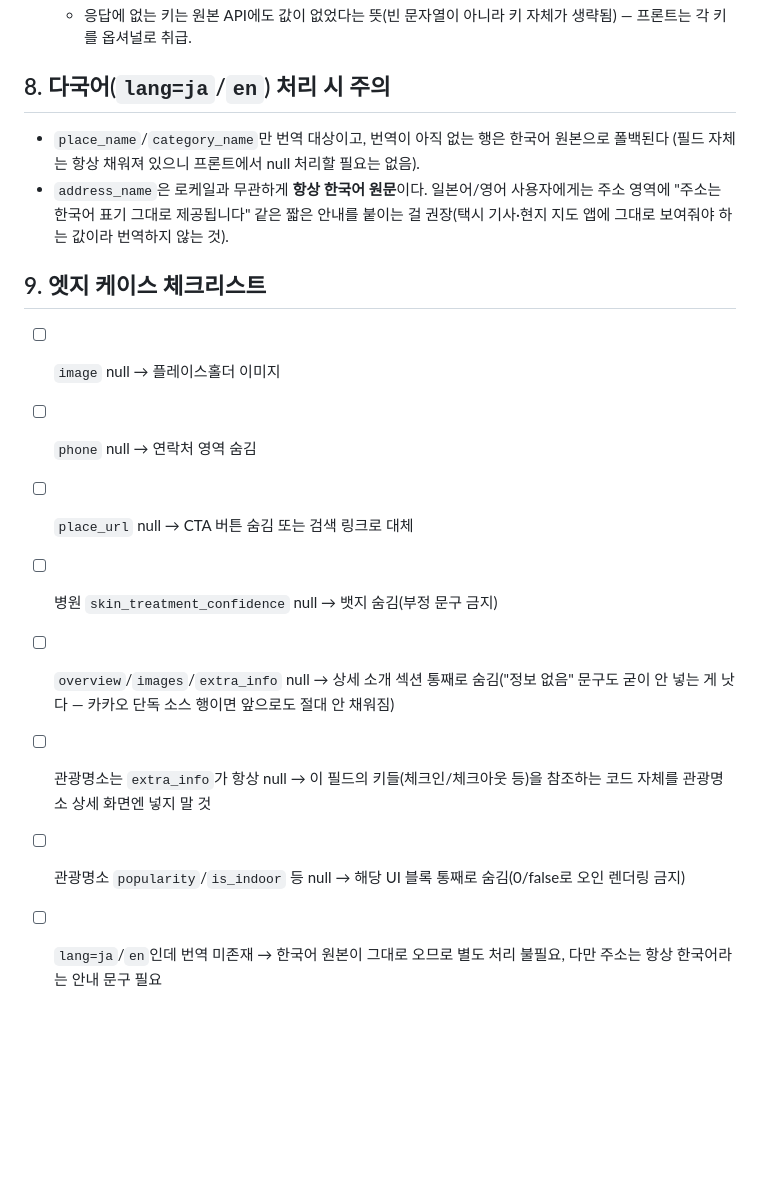
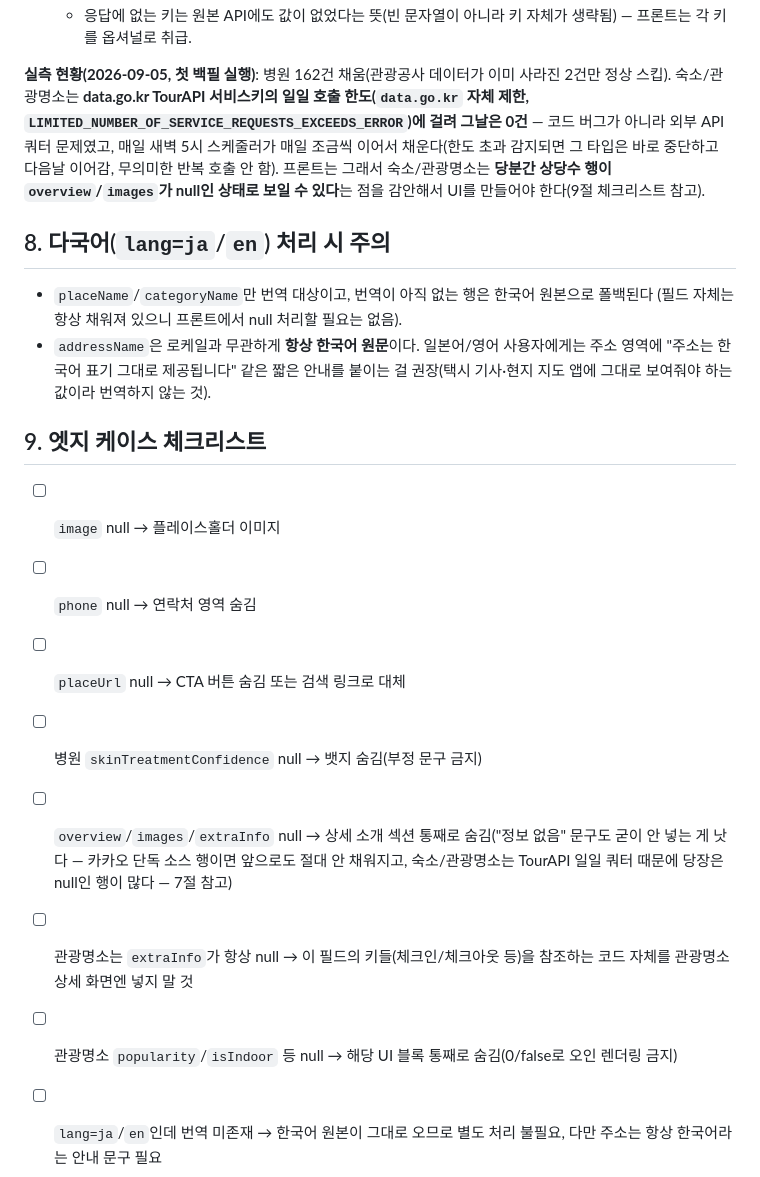
Before and after one commit to one-two-poof/afterglow-be, a Markdown page: docs/place-detail-page-guide.md, the part around one of its changes. Drawn GitHub-style; blank space fills up the shorter version.

```diff
--- a/docs/place-detail-page-guide.md
+++ b/docs/place-detail-page-guide.md
@@ -127,11 +128,19 @@ GET /api/places/{id}?placeType=HOSPITAL|ACCOMMODATION|ATTRACTION&lang=ja|en
   - 응답에 없는 키는 원본 API에도 값이 없었다는 뜻(빈 문자열이 아니라 키 자체가 생략됨) — 프론트는
     각 키를 옵셔널로 취급.
 
+**실측 현황(2026-09-05, 첫 백필 실행)**: 병원 162건 채움(관광공사 데이터가 이미 사라진 2건만
+정상 스킵). 숙소/관광명소는 **data.go.kr TourAPI 서비스키의 일일 호출 한도(`data.go.kr` 자체
+제한, `LIMITED_NUMBER_OF_SERVICE_REQUESTS_EXCEEDS_ERROR`)에 걸려 그날은 0건** — 코드 버그가
+아니라 외부 API 쿼터 문제였고, 매일 새벽 5시 스케줄러가 매일 조금씩 이어서 채운다(한도 초과
+감지되면 그 타입은 바로 중단하고 다음날 이어감, 무의미한 반복 호출 안 함). 프론트는 그래서
+숙소/관광명소는 **당분간 상당수 행이 `overview`/`images`가 null인 상태로 보일 수 있다**는 점을
+감안해서 UI를 만들어야 한다(9절 체크리스트 참고).
+
 ## 8. 다국어(`lang=ja`/`en`) 처리 시 주의
 
-- `place_name`/`category_name`만 번역 대상이고, 번역이 아직 없는 행은 한국어 원본으로 폴백된다
+- `placeName`/`categoryName`만 번역 대상이고, 번역이 아직 없는 행은 한국어 원본으로 폴백된다
   (필드 자체는 항상 채워져 있으니 프론트에서 null 처리할 필요는 없음).
-- `address_name`은 로케일과 무관하게 **항상 한국어 원문**이다. 일본어/영어 사용자에게는 주소
+- `addressName`은 로케일과 무관하게 **항상 한국어 원문**이다. 일본어/영어 사용자에게는 주소
   영역에 "주소는 한국어 표기 그대로 제공됩니다" 같은 짧은 안내를 붙이는 걸 권장(택시 기사·현지
   지도 앱에 그대로 보여줘야 하는 값이라 번역하지 않는 것).
 
@@ -139,12 +148,13 @@ GET /api/places/{id}?placeType=HOSPITAL|ACCOMMODATION|ATTRACTION&lang=ja|en
 
 - [ ] `image` null → 플레이스홀더 이미지
 - [ ] `phone` null → 연락처 영역 숨김
-- [ ] `place_url` null → CTA 버튼 숨김 또는 검색 링크로 대체
-- [ ] 병원 `skin_treatment_confidence` null → 뱃지 숨김(부정 문구 금지)
-- [ ] `overview`/`images`/`extra_info` null → 상세 소개 섹션 통째로 숨김("정보 없음" 문구도 굳이
-      안 넣는 게 낫다 — 카카오 단독 소스 행이면 앞으로도 절대 안 채워짐)
-- [ ] 관광명소는 `extra_info`가 항상 null → 이 필드의 키들(체크인/체크아웃 등)을 참조하는 코드
+- [ ] `placeUrl` null → CTA 버튼 숨김 또는 검색 링크로 대체
+- [ ] 병원 `skinTreatmentConfidence` null → 뱃지 숨김(부정 문구 금지)
+- [ ] `overview`/`images`/`extraInfo` null → 상세 소개 섹션 통째로 숨김("정보 없음" 문구도 굳이
+      안 넣는 게 낫다 — 카카오 단독 소스 행이면 앞으로도 절대 안 채워지고, 숙소/관광명소는 TourAPI
+      일일 쿼터 때문에 당장은 null인 행이 많다 — 7절 참고)
+- [ ] 관광명소는 `extraInfo`가 항상 null → 이 필드의 키들(체크인/체크아웃 등)을 참조하는 코드
       자체를 관광명소 상세 화면엔 넣지 말 것
-- [ ] 관광명소 `popularity`/`is_indoor` 등 null → 해당 UI 블록 통째로 숨김(0/false로 오인 렌더링 금지)
+- [ ] 관광명소 `popularity`/`isIndoor` 등 null → 해당 UI 블록 통째로 숨김(0/false로 오인 렌더링 금지)
 - [ ] `lang=ja`/`en`인데 번역 미존재 → 한국어 원본이 그대로 오므로 별도 처리 불필요, 다만 주소는
       항상 한국어라는 안내 문구 필요
```
Also changed, not shown: other parts of docs/place-detail-page-guide.md (+40 -39 lines).
